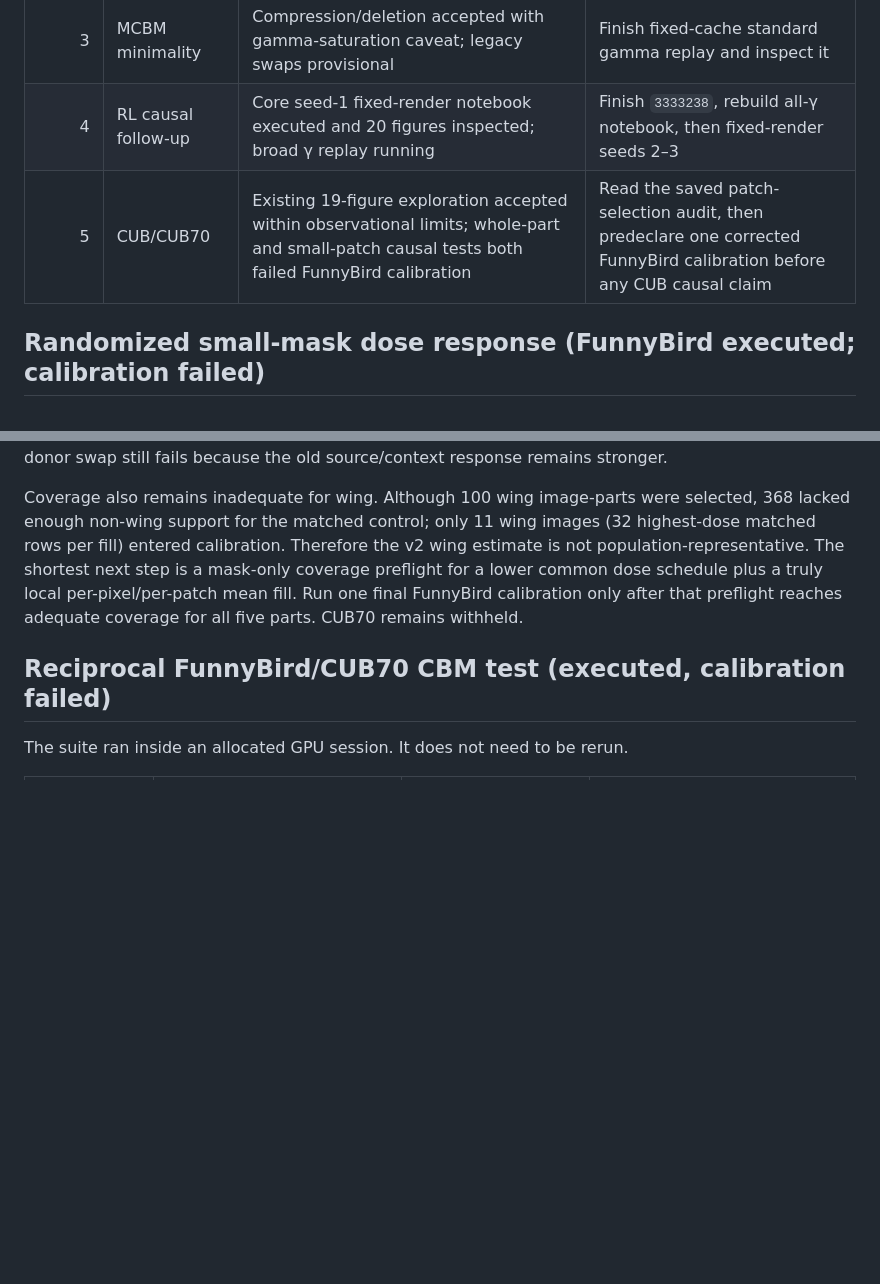
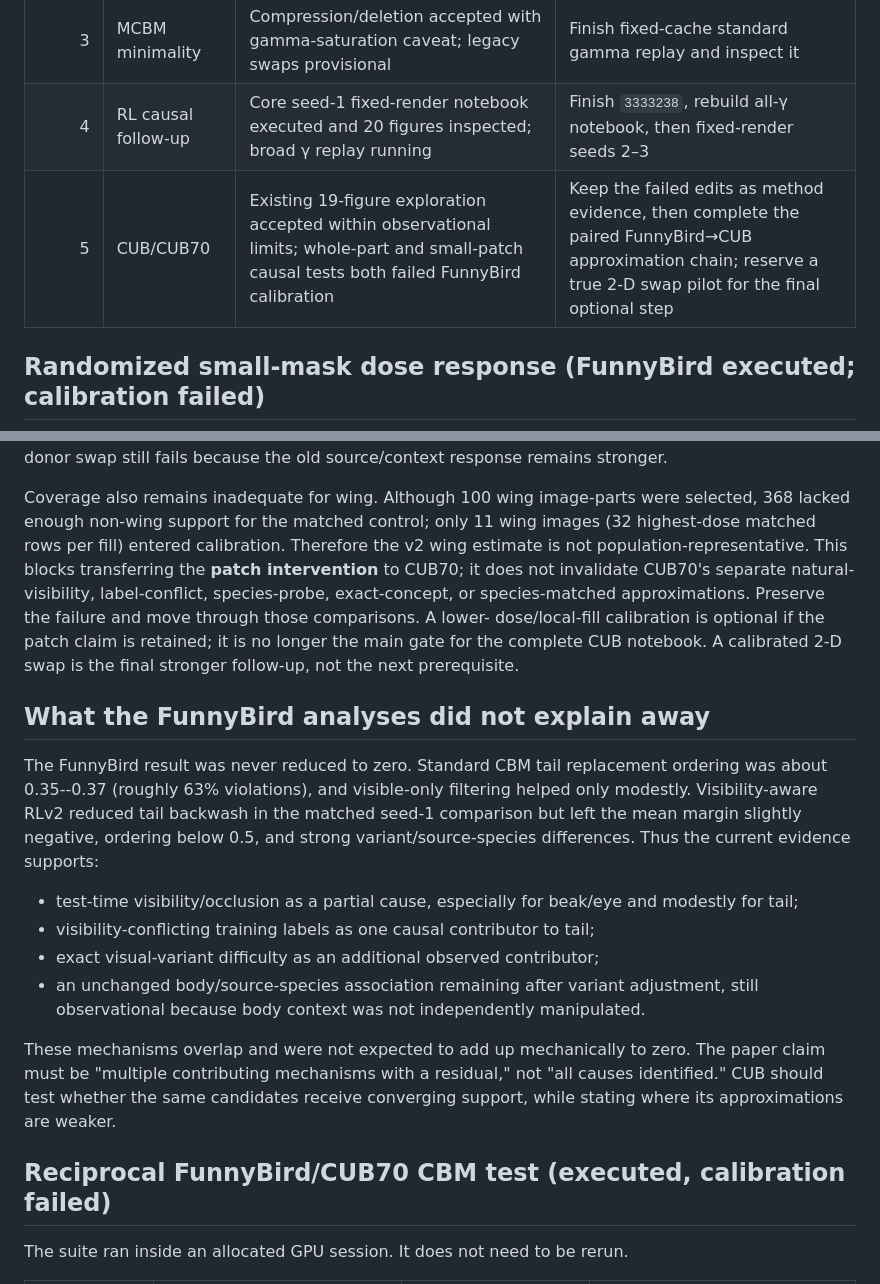
Before and after one commit to chinmayi-r/CBM-Concept-Backwash, a Markdown page: curated/CURRENT_STATE.md, 2 parts joined by grey strips. Drawn GitHub-style; blank space fills up the shorter version.

```diff
--- a/curated/CURRENT_STATE.md
+++ b/curated/CURRENT_STATE.md
@@ -28,7 +28,7 @@ cancellation, or repository correction. “Submitted” never means “proved.
 | 2 | CBM discovery | Existing FunnyBird results retained; reciprocal deletion executed and calibration failed | Keep clean renderer evidence; use shared run only as a documented failed discriminating test |
 | 3 | MCBM minimality | Compression/deletion accepted with gamma-saturation caveat; legacy swaps provisional | Finish fixed-cache standard gamma replay and inspect it |
 | 4 | RL causal follow-up | Core seed-1 fixed-render notebook executed and 20 figures inspected; broad γ replay running | Finish `3333238`, rebuild all-γ notebook, then fixed-render seeds 2–3 |
-| 5 | CUB/CUB70 | Existing 19-figure exploration accepted within observational limits; whole-part and small-patch causal tests both failed FunnyBird calibration | Read the saved patch-selection audit, then predeclare one corrected FunnyBird calibration before any CUB causal claim |
+| 5 | CUB/CUB70 | Existing 19-figure exploration accepted within observational limits; whole-part and small-patch causal tests both failed FunnyBird calibration | Keep the failed edits as method evidence, then complete the paired FunnyBird→CUB approximation chain; reserve a true 2-D swap pilot for the final optional step |
 
 ## Randomized small-mask dose response (FunnyBird executed; calibration failed)
 
@@ -146,10 +146,33 @@ swap still fails because the old source/context response remains stronger.
 Coverage also remains inadequate for wing. Although 100 wing image-parts were
 selected, 368 lacked enough non-wing support for the matched control; only 11 wing
 images (32 highest-dose matched rows per fill) entered calibration. Therefore the
-v2 wing estimate is not population-representative. The shortest next step is a
-mask-only coverage preflight for a lower common dose schedule plus a truly local
-per-pixel/per-patch mean fill. Run one final FunnyBird calibration only after that
-preflight reaches adequate coverage for all five parts. CUB70 remains withheld.
+v2 wing estimate is not population-representative. This blocks transferring the
+**patch intervention** to CUB70; it does not invalidate CUB70's separate natural-
+visibility, label-conflict, species-probe, exact-concept, or species-matched
+approximations. Preserve the failure and move through those comparisons. A lower-
+dose/local-fill calibration is optional if the patch claim is retained; it is no
+longer the main gate for the complete CUB notebook. A calibrated 2-D swap is the
+final stronger follow-up, not the next prerequisite.
+
+## What the FunnyBird analyses did not explain away
+
+The FunnyBird result was never reduced to zero. Standard CBM tail replacement
+ordering was about 0.35--0.37 (roughly 63% violations), and visible-only filtering
+helped only modestly. Visibility-aware RLv2 reduced tail backwash in the matched
+seed-1 comparison but left the mean margin slightly negative, ordering below 0.5,
+and strong variant/source-species differences. Thus the current evidence supports:
+
+- test-time visibility/occlusion as a partial cause, especially for beak/eye and
+  modestly for tail;
+- visibility-conflicting training labels as one causal contributor to tail;
+- exact visual-variant difficulty as an additional observed contributor;
+- an unchanged body/source-species association remaining after variant adjustment,
+  still observational because body context was not independently manipulated.
+
+These mechanisms overlap and were not expected to add up mechanically to zero.
+The paper claim must be "multiple contributing mechanisms with a residual," not
+"all causes identified." CUB should test whether the same candidates receive
+converging support, while stating where its approximations are weaker.
 
 ## Reciprocal FunnyBird/CUB70 CBM test (executed, calibration failed)
 
```
Also changed, not shown: curated/CUB70_CBM_EXPLORATION_PLAN.md (+25 -0 lines), curated/EXPERIMENT_TRACKER.md (+1 -1 lines).
